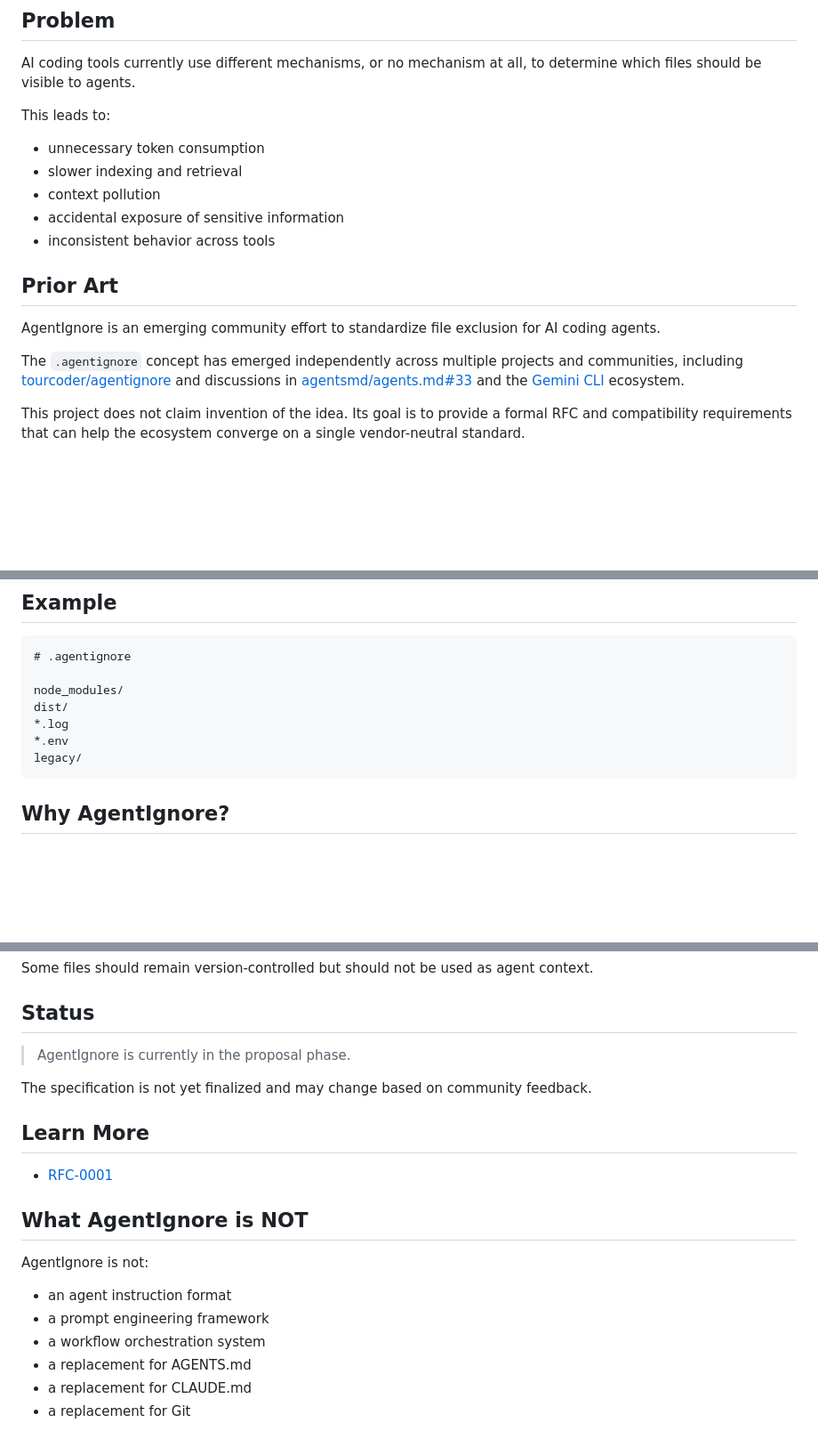
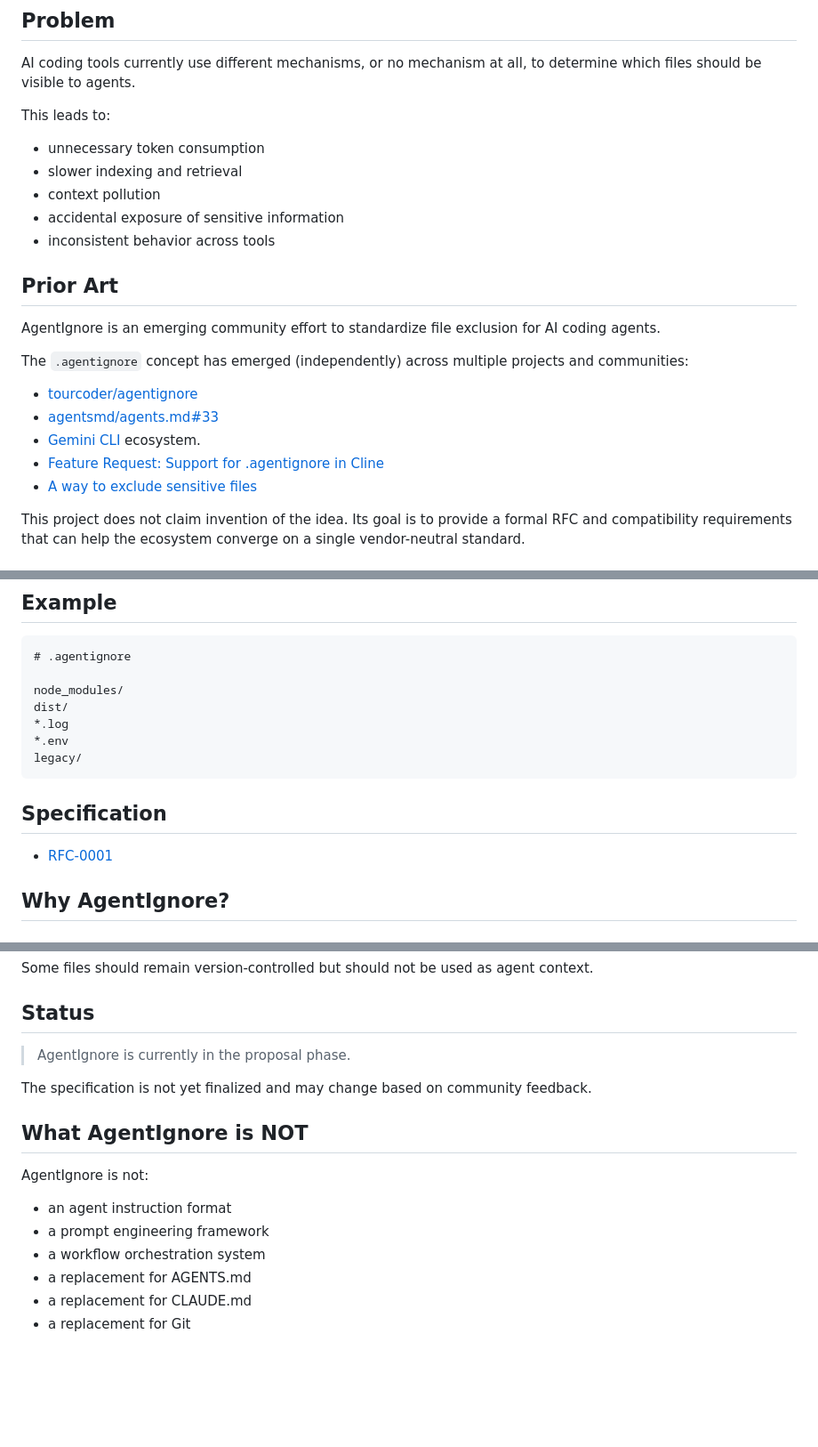
Before and after one commit to garogarabed12/agentignore, a Markdown page: README.md, 3 parts joined by grey strips. Shown at 89% size. Rendered like a GitHub page; blank space fills up the shorter version.

````diff
--- a/README.md
+++ b/README.md
@@ -10,17 +10,23 @@ AI coding tools currently use different mechanisms, or no mechanism at all, to d
 
 This leads to:
 
-- unnecessary token consumption
-- slower indexing and retrieval
-- context pollution
-- accidental exposure of sensitive information
-- inconsistent behavior across tools
+* unnecessary token consumption
+* slower indexing and retrieval
+* context pollution
+* accidental exposure of sensitive information
+* inconsistent behavior across tools
 
 ## Prior Art
 
 AgentIgnore is an emerging community effort to standardize file exclusion for AI coding agents.
 
-The `.agentignore` concept has emerged independently across multiple projects and communities, including [tourcoder/agentignore](https://github.com/tourcoder/agentignore/) and discussions in [agentsmd/agents.md#33](https://github.com/agentsmd/agents.md/issues/33) and the [Gemini CLI](https://github.com/google-gemini/gemini-cli/issues/4688) ecosystem.
+The `.agentignore` concept has emerged (independently) across multiple projects and communities:
+
+* [tourcoder/agentignore](https://github.com/tourcoder/agentignore/)
+* [agentsmd/agents.md#33](https://github.com/agentsmd/agents.md/issues/33)
+* [Gemini CLI](https://github.com/google-gemini/gemini-cli/issues/4688) ecosystem.
+* [Feature Request: Support for .agentignore in Cline](https://github.com/cline/cline/discussions/5887)
+* [A way to exclude sensitive files](https://github.com/openai/codex/issues/2847)
 
 This project does not claim invention of the idea. Its goal is to provide a formal RFC and compatibility requirements that can help the ecosystem converge on a single vendor-neutral standard.
 
@@ -39,6 +45,10 @@ dist/
 *.env
 legacy/
 ```
+
+## Specification
+
+* [RFC-0001](RFC-0001.md)
 
 ## Why AgentIgnore?
 
@@ -90,17 +100,13 @@ Some files should remain version-controlled but should not be used as agent cont
 
 The specification is not yet finalized and may change based on community feedback.
 
-## Learn More
-
-- [RFC-0001](RFC-0001.md)
-
 ## What AgentIgnore is NOT
 
 AgentIgnore is not:
 
-- an agent instruction format
-- a prompt engineering framework
-- a workflow orchestration system
-- a replacement for AGENTS.md
-- a replacement for CLAUDE.md
-- a replacement for Git
+* an agent instruction format
+* a prompt engineering framework
+* a workflow orchestration system
+* a replacement for AGENTS.md
+* a replacement for CLAUDE.md
+* a replacement for Git
````
Also changed, not shown: other parts of README.md (+1 -1 lines).
